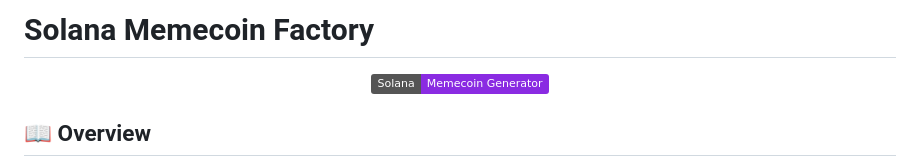
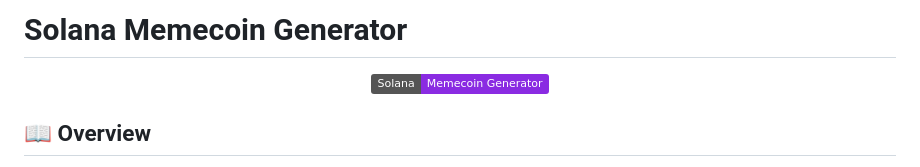
Before and after one commit to abdulrahmanJAlabbed/Solana-Memecoin-Factory, a Markdown page: README.md, the part around the change. Drawn GitHub-style; badges without logos.

Commit message:
Update README title to match repo name

```diff
--- a/README.md
+++ b/README.md
@@ -1,4 +1,4 @@
-# Solana Memecoin Factory
+# Solana Memecoin Generator
 
 <div align="center">
   <img src="https://img.shields.io/badge/Solana-Memecoin%20Generator-blueviolet" alt="Project Badge">
```
